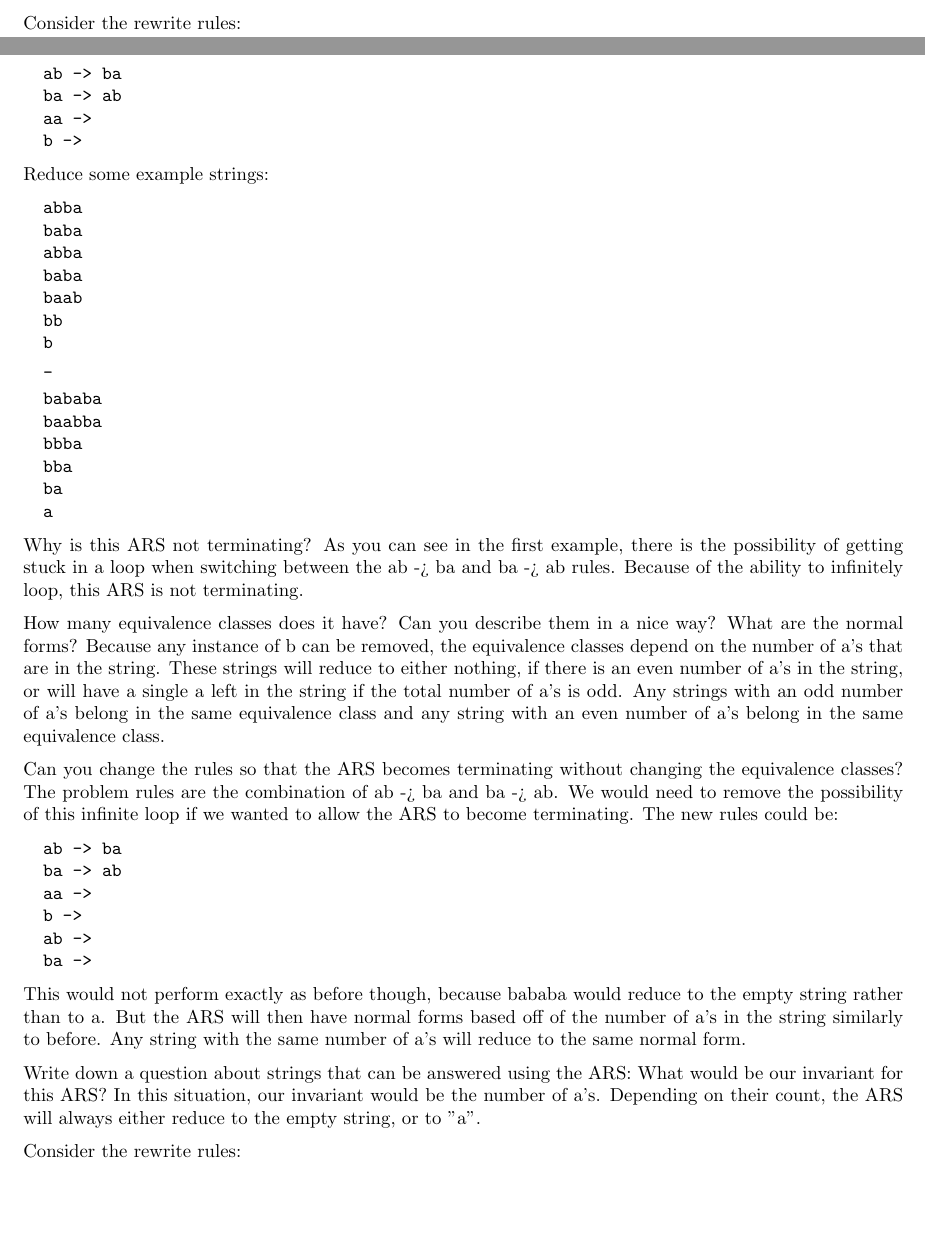
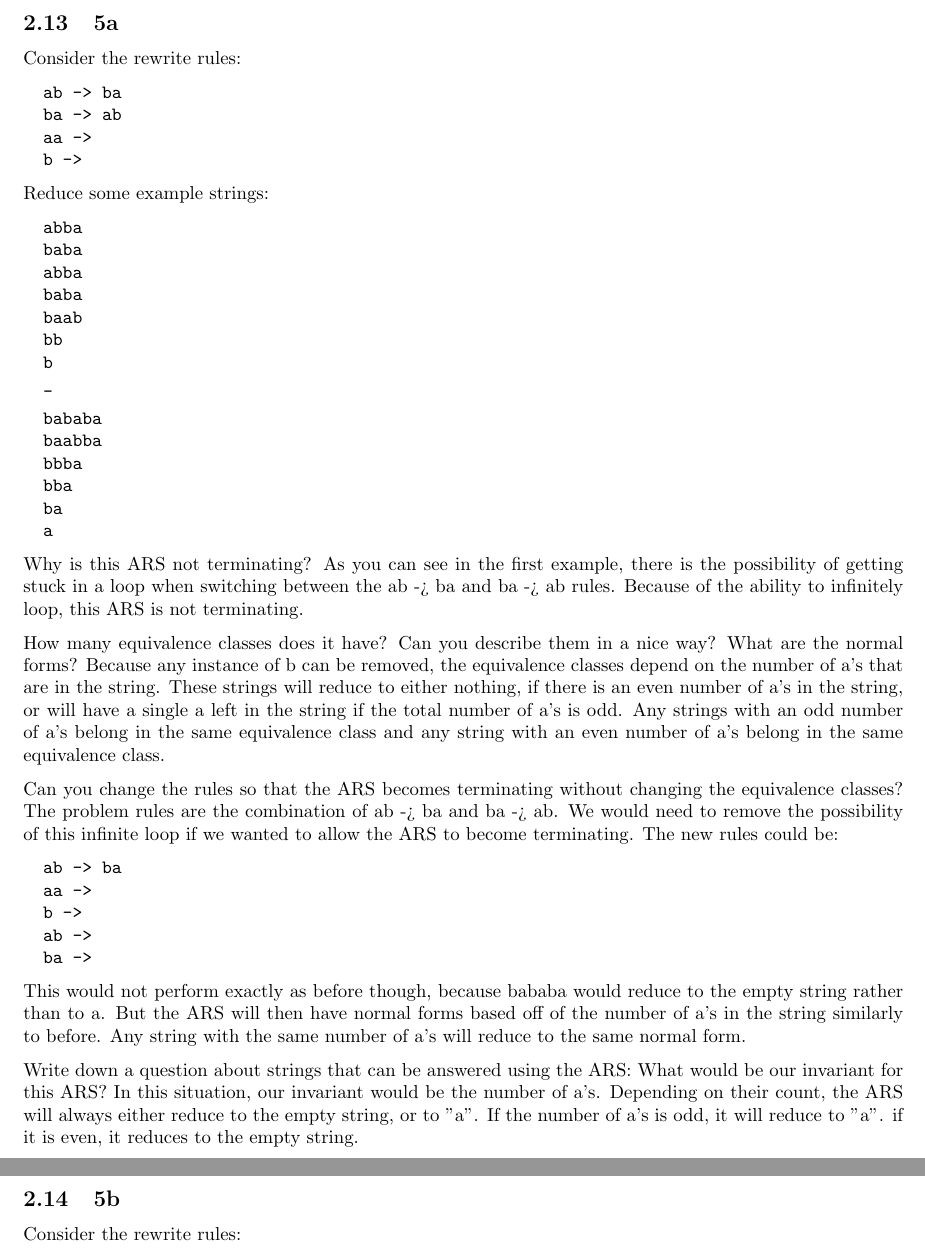
Before and after one commit to egarof00/PLReport, a LaTeX paper (Report/report.tex): two parts of pages 19 and 20 of 24 before the commit and two parts of pages 20 and 21 of 24 after it, joined at a grey line, cut at the place of the change, the shorter picture padded with empty space. Compiled offline with pdfLaTeX.

Commit message:
corrections

```diff
--- a/Report/report.tex
+++ b/Report/report.tex
@@ -924,6 +924,7 @@ follow, tracking the number of remaining white hats and whether that number is e
 \subsubsection*{Homework}
 Rewriting exercises 5 and 5b:
 
+\subsection{5a}
 Consider the rewrite rules:
 \begin{verbatim}
   ab -> ba
@@ -972,7 +973,6 @@ need to remove the possibility of this infinite loop if we wanted to allow
 the ARS to become terminating. The new rules could be:
 \begin{verbatim}
   ab -> ba
-  ba -> ab
   aa ->
   b ->
   ab ->
@@ -987,7 +987,10 @@ Write down a question about strings that can be answered using the ARS:
 What would be our invariant for this ARS?
 In this situation, our invariant would be the number of a's. Depending on their count, the
 ARS will always either reduce to the empty string, or to "a".
+If the number of a's is odd, it will reduce to "a". if it is even,
+it reduces to the empty string.
 
+\subsection{5b}
 Consider the rewrite rules:
 \begin{verbatim}
   ab -> ba
```
Also changed, not shown: Report/report.pdf.
